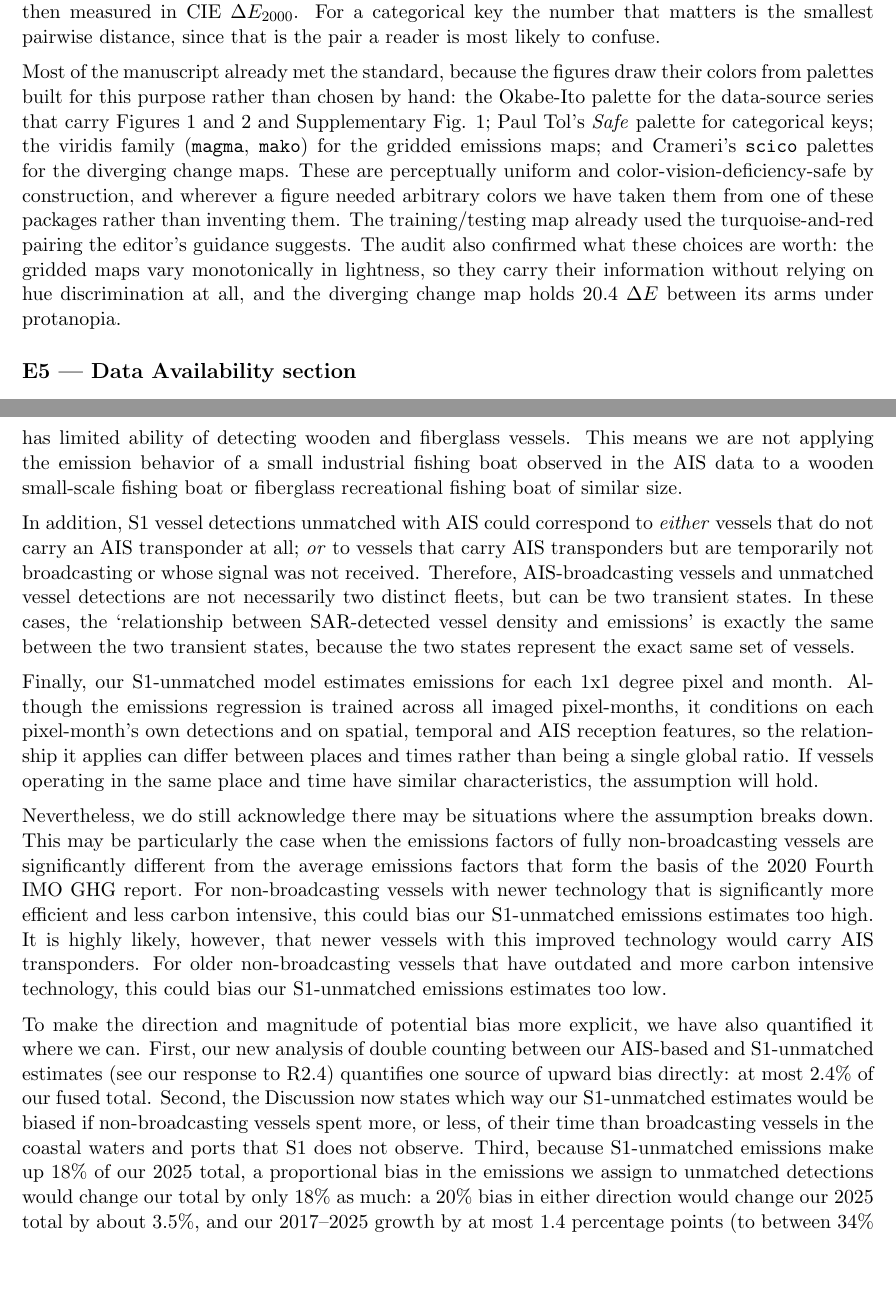
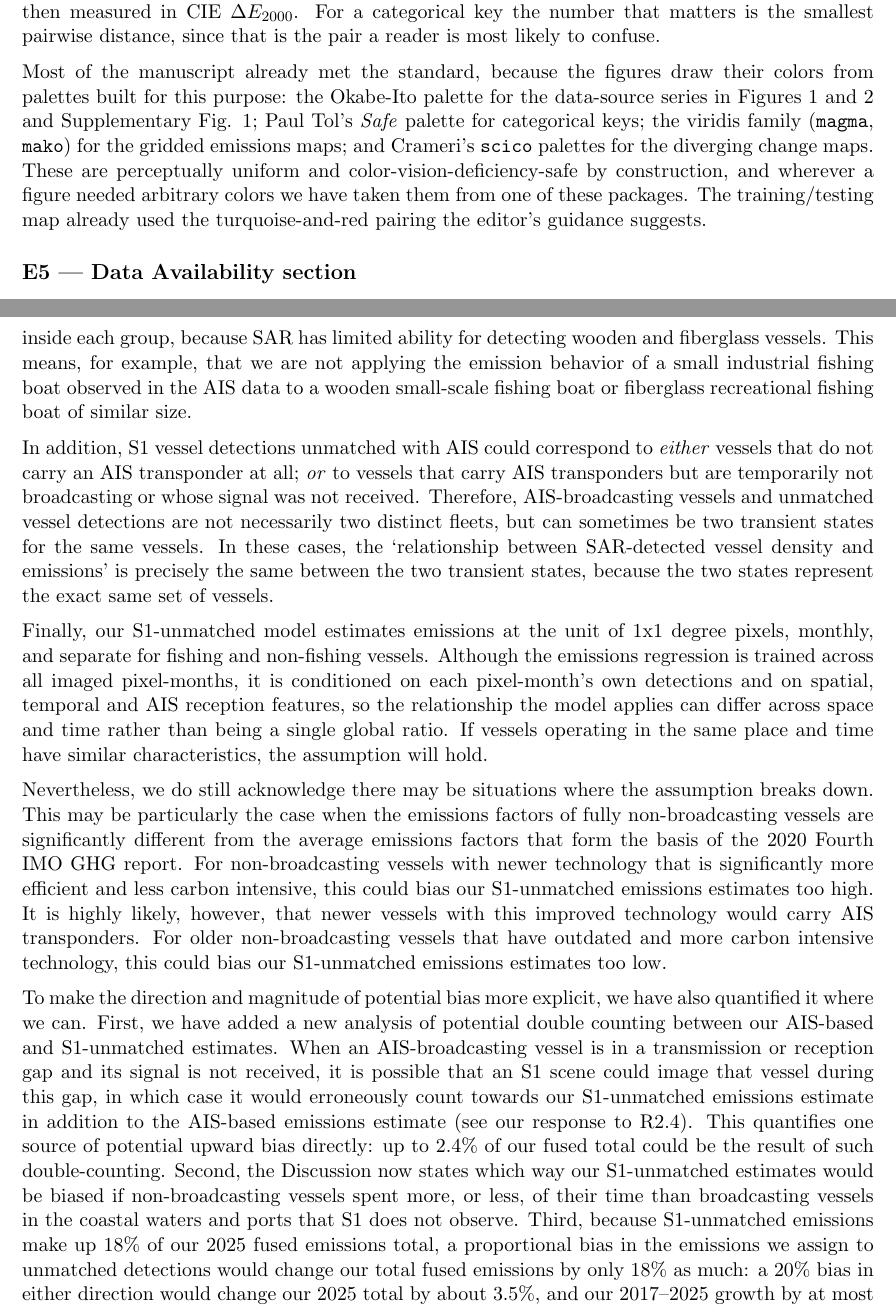
Before and after one commit to emlab-ucsb/paper-ocean-ghg, a LaTeX document (point_by_point_response_revision_1.tex): two parts of pages 2 and 4 of 29, joined at a grey line, cut so that both start at the same text, the shorter picture padded with empty space. Compiled offline with pdfLaTeX.

Commit message:
Updates from Overleaf

```diff
--- a/point_by_point_response_revision_1.tex
+++ b/point_by_point_response_revision_1.tex
@@ -83,9 +83,7 @@ Before turning to the point-by-point responses to the referee comments, we would
 
 \response We audited every figure in the manuscript to ensure each one is color-vision-deficiency-safe. Each categorical palette was simulated for deuteranopia, protanopia and tritanopia using the Machado et al. (2009) severity-1.0 model, and every pair of colors within a palette was then measured in CIE $\Delta E_{2000}$. For a categorical key the number that matters is the smallest pairwise distance, since that is the pair a reader is most likely to confuse.
 
-Most of the manuscript already met the standard, because the figures draw their colors from palettes built for this purpose rather than chosen by hand: the Okabe-Ito palette for the data-source series that carry Figures 1 and 2 and Supplementary Fig. 1; Paul Tol's \emph{Safe} palette for categorical keys; the viridis family (\texttt{magma}, \texttt{mako}) for the gridded emissions maps; and Crameri's \texttt{scico} palettes for the diverging change maps. These are perceptually uniform and color-vision-deficiency-safe by construction, and wherever a figure needed arbitrary colors we have taken them from one of these packages rather than inventing them. The training/testing map already used the turquoise-and-red
-pairing the editor's guidance suggests. The audit also confirmed what these choices are worth: the gridded maps vary monotonically in lightness, so they carry their information without relying on hue discrimination at all, and the diverging change map holds 20.4 $\Delta E$ between its arms under protanopia.
-
+Most of the manuscript already met the standard, because the figures draw their colors from palettes built for this purpose: the Okabe-Ito palette for the data-source series in Figures 1 and 2 and Supplementary Fig. 1; Paul Tol's \emph{Safe} palette for categorical keys; the viridis family (\texttt{magma}, \texttt{mako}) for the gridded emissions maps; and Crameri's \texttt{scico} palettes for the diverging change maps. These are perceptually uniform and color-vision-deficiency-safe by construction, and wherever a figure needed arbitrary colors we have taken them from one of these packages. The training/testing map already used the turquoise-and-red pairing the editor's guidance suggests.
 
 \point{E5 --- Data Availability section}
 
@@ -144,15 +142,15 @@ conducting sensitivity analyses of different condition, and show potential bias
 direction and magnitude more explicitly.
 \end{refquote}
 
-\response We thank the reviewer for bringing up this important point to clarify. We believe our model framework already addresses the majority of the reviewer's concern, and we appreciate the opportunity to clarify this for the reviewer and for future readers of the manuscript. For vessel sizes, we already bin the vessels and detections into fine length groups and drop small S1-unmatched detections below the smallest observed AIS-broadcasting vessel length, so we are not imposing this assumption to vessels of very different lengths. For operational behavior, our detections are already classified as fishing and non-fishing vessels, which is major factor determining operational behavior and emissions factors. For vessels of the same size and type, the fact that we are using Sentinel-1 imagery further helps reduce the variability inside each group, because SAR has limited ability of detecting wooden and fiberglass vessels. This means we are not applying the emission behavior of a small industrial fishing boat observed in the AIS data to a wooden small-scale fishing boat or fiberglass recreational fishing boat of similar size.
+\response We thank the reviewer for bringing up this important point for us to clarify. We believe our modeling approach itself already addresses the majority of the reviewer's concern, and we appreciate the opportunity to clarify this for the reviewer and for future readers of the manuscript. Regarding vessel sizes, we already bin the vessels and detections into fine length groups and drop small S1-unmatched detections below the smallest observed AIS-broadcasting vessel length, so we are not imposing this assumption to vessels of very different lengths. For operational behavior, our detections are already classified as fishing and non-fishing vessels, which is major factor for determining operational behavior and emissions factors. For vessels of the same size and type, the fact that we are using Sentinel-1 imagery further helps reduce the variability inside each group, because SAR has limited ability for detecting wooden and fiberglass vessels. This means, for example, that we are not applying the emission behavior of a small industrial fishing boat observed in the AIS data to a wooden small-scale fishing boat or fiberglass recreational fishing boat of similar size.
 
-In addition, S1 vessel detections unmatched with AIS could correspond to \textit{either} vessels that do not carry an AIS transponder at all; \textit{or} to vessels that carry AIS transponders but are temporarily not broadcasting or whose signal was not received. Therefore, AIS-broadcasting vessels and unmatched vessel detections are not necessarily two distinct fleets, but can be two transient states. In these cases, the `relationship between SAR-detected vessel density and emissions' is exactly the same between the two transient states, because the two states represent the exact same set of vessels.
+In addition, S1 vessel detections unmatched with AIS could correspond to \textit{either} vessels that do not carry an AIS transponder at all; \textit{or} to vessels that carry AIS transponders but are temporarily not broadcasting or whose signal was not received. Therefore, AIS-broadcasting vessels and unmatched vessel detections are not necessarily two distinct fleets, but can sometimes be two transient states for the same vessels. In these cases, the `relationship between SAR-detected vessel density and emissions' is precisely the same between the two transient states, because the two states represent the exact same set of vessels.
 
-Finally, our S1-unmatched model estimates emissions for each 1x1 degree pixel and month. Although the emissions regression is trained across all imaged pixel-months, it conditions on each pixel-month's own detections and on spatial, temporal and AIS reception features, so the relationship it applies can differ between places and times rather than being a single global ratio. If vessels operating in the same place and time have similar characteristics, the assumption will hold.
+Finally, our S1-unmatched model estimates emissions at the unit of 1x1 degree pixels, monthly, and separate for fishing and non-fishing vessels. Although the emissions regression is trained across all imaged pixel-months, it is conditioned on each pixel-month's own detections and on spatial, temporal and AIS reception features, so the relationship the model applies can differ across space and time rather than being a single global ratio. If vessels operating in the same place and time have similar characteristics, the assumption will hold.
 
 Nevertheless, we do still acknowledge there may be situations where the assumption breaks down.  This may be particularly the case when the emissions factors of fully non-broadcasting vessels are significantly different from the average emissions factors that form the basis of the 2020 Fourth IMO GHG report. For non-broadcasting vessels with newer technology that is significantly more efficient and less carbon intensive, this could bias our S1-unmatched emissions estimates too high. It is highly likely, however, that newer vessels with this improved technology would carry AIS transponders. For older non-broadcasting vessels that have outdated and more carbon intensive technology, this could bias our S1-unmatched emissions estimates too low.
 
-To make the direction and magnitude of potential bias more explicit, we have also quantified it where we can. First, our new analysis of double counting between our AIS-based and S1-unmatched estimates (see our response to R2.4) quantifies one source of upward bias directly: at most 2.4\% of our fused total. Second, the Discussion now states which way our S1-unmatched estimates would be biased if non-broadcasting vessels spent more, or less, of their time than broadcasting vessels in the coastal waters and ports that S1 does not observe. Third, because S1-unmatched emissions make up 18\% of our 2025 total, a proportional bias in the emissions we assign to unmatched detections would change our total by only 18\% as much: a 20\% bias in either direction would change our 2025 total by about 3.5\%, and our 2017--2025 growth by at most 1.4 percentage points (to between 34\% and 37\%, against our estimate of 36\%).
+To make the direction and magnitude of potential bias more explicit, we have also quantified it where we can. First, we have added a new analysis of potential double counting between our AIS-based and S1-unmatched estimates. When an AIS-broadcasting vessel is in a transmission or reception gap and its signal is not received, it is possible that an S1 scene could image that vessel during this gap, in which case it would erroneously count towards our S1-unmatched emissions estimate in addition to the AIS-based emissions estimate (see our response to R2.4). This quantifies one source of potential upward bias directly: up to 2.4\% of our fused total could be the result of such double-counting. Second, the Discussion now states which way our S1-unmatched estimates would be biased if non-broadcasting vessels spent more, or less, of their time than broadcasting vessels in the coastal waters and ports that S1 does not observe. Third, because S1-unmatched emissions make up 18\% of our 2025 fused emissions total, a proportional bias in the emissions we assign to unmatched detections would change our total fused emissions by only 18\% as much: a 20\% bias in either direction would change our 2025 total by about 3.5\%, and our 2017--2025 growth by at most 1.4 percentage points (to between 34\% and 37\%, against our estimate of 36\%).
 
 \changes
 We explicitly address this assumption, and why we believe it is largely valid, as its own paragraph in the discussion.
```
Also changed, not shown: main.tex (+1 -1 lines), point_by_point_response_revision_1.tex (6 more changed lines).
